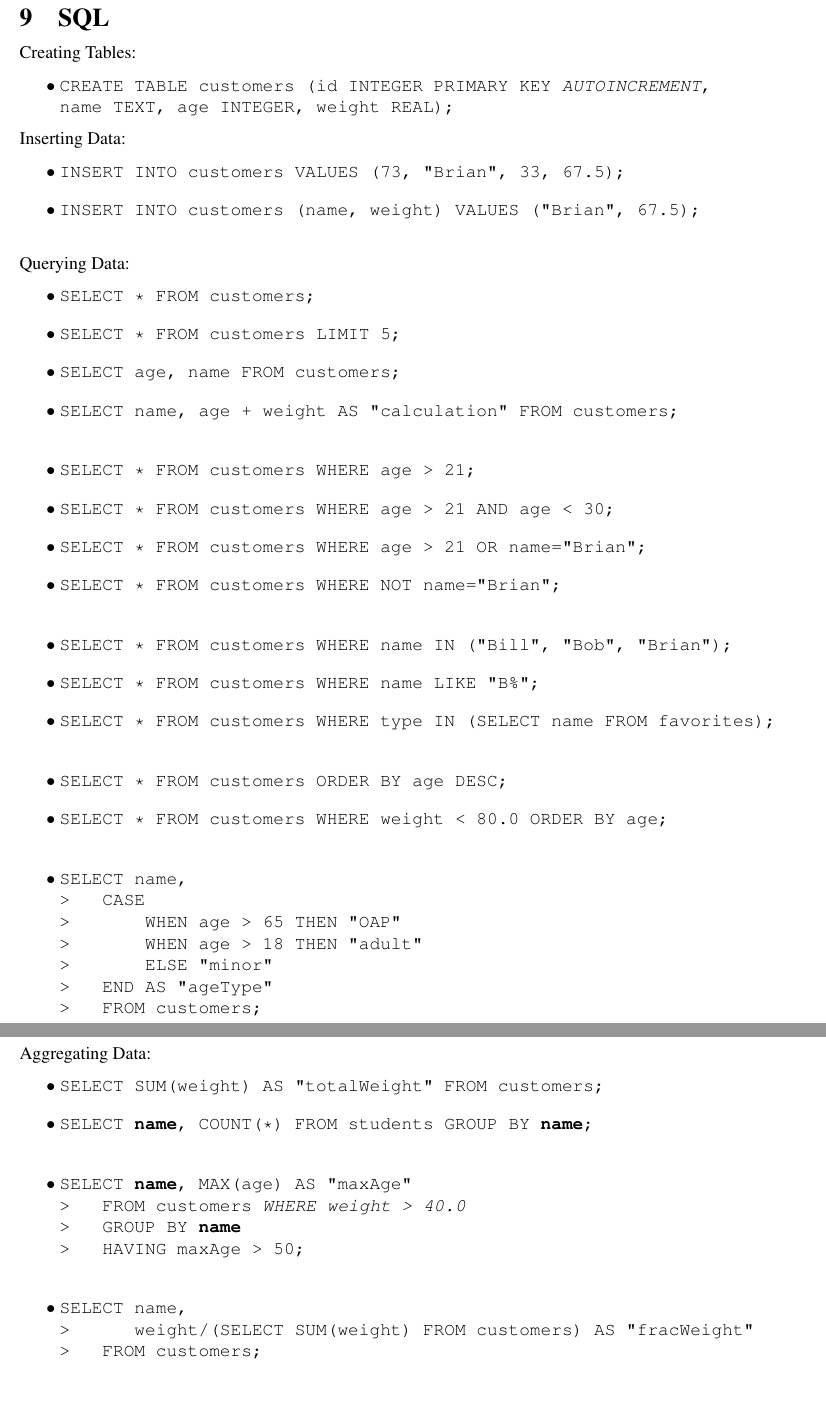
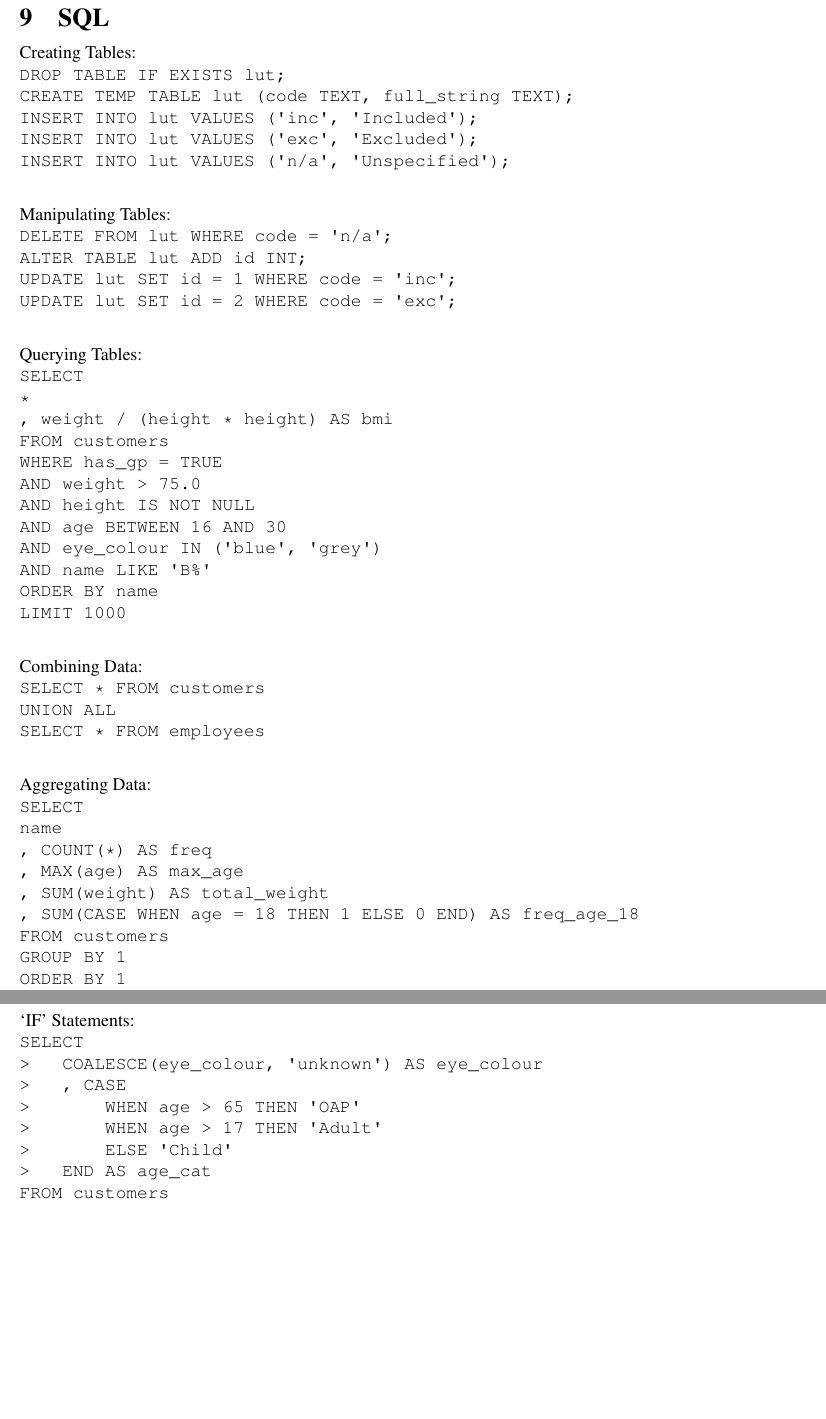
Before and after one commit to joseph-taylor/LjLabBook, a LaTeX document (tex/LjLabBook.tex, which reads tex/modules/sql.tex): two parts of pages 24 and 25 of 66, joined at a grey line, cut so that both start at the same text, the shorter picture padded with empty space. Compiled offline with pdfLaTeX.

Commit message:
refresh to sql module

```diff
--- a/tex/modules/sql.tex
+++ b/tex/modules/sql.tex
@@ -1,66 +1,61 @@
 \section{SQL}
 
-% \vspace{\baselineskip}
-Creating Tables:
-\begin{easylist}[itemize]
-\ListProperties(Style*=$\bullet$ , FinalMark={)})
-& \texttt{CREATE TABLE customers (id INTEGER PRIMARY KEY \textit{AUTOINCREMENT},\newline name TEXT, age INTEGER, weight REAL);}
-\end{easylist}
-
-% \vspace{\baselineskip}
-Inserting Data:
-\begin{easylist}[itemize]
-\ListProperties(Style*=$\bullet$ , FinalMark={)})
-& \texttt{INSERT INTO customers VALUES (73, "Brian", 33, 67.5);}
-& \texttt{INSERT INTO customers (name, weight) VALUES ("Brian", 67.5);}
-\end{easylist}
+Creating Tables:\newline
+\texttt{DROP TABLE IF EXISTS lut;}\newline
+\texttt{CREATE TEMP TABLE lut (code TEXT, full\char`_string TEXT);}\newline
+\texttt{INSERT INTO lut VALUES (\textquotesingle inc\textquotesingle, \textquotesingle Included\textquotesingle);}\newline
+\texttt{INSERT INTO lut VALUES (\textquotesingle exc\textquotesingle, \textquotesingle Excluded\textquotesingle);}\newline
+\texttt{INSERT INTO lut VALUES (\textquotesingle n/a\textquotesingle, \textquotesingle Unspecified\textquotesingle);}
 
 \vspace{\baselineskip}
-Querying Data:
-\begin{easylist}[itemize]
-\ListProperties(Style*=$\bullet$ , FinalMark={)})
-& \texttt{SELECT * FROM customers;}
-& \texttt{SELECT * FROM customers LIMIT 5;}
-& \texttt{SELECT age, name FROM customers;}
-& \texttt{SELECT name, age + weight AS "calculation" FROM customers;}
-\newline
-& \texttt{SELECT * FROM customers WHERE age > 21;}
-& \texttt{SELECT * FROM customers WHERE age > 21 AND age < 30;}
-& \texttt{SELECT * FROM customers WHERE age > 21 OR name="Brian";}
-& \texttt{SELECT * FROM customers WHERE NOT name="Brian";}
-\newline
-& \texttt{SELECT * FROM customers WHERE name IN ("Bill", "Bob", "Brian");}
-& \texttt{SELECT * FROM customers WHERE name LIKE "B\%";}
-& \texttt{SELECT * FROM customers WHERE type IN (SELECT name FROM favorites);}
-\newline
-& \texttt{SELECT * FROM customers ORDER BY age DESC;}
-& \texttt{SELECT * FROM customers WHERE weight < 80.0 ORDER BY age;}
-\newline
-& \texttt{SELECT name,\newline
->~~~CASE\newline
->~~~~~~~WHEN age > 65 THEN "OAP"\newline
->~~~~~~~WHEN age > 18 THEN "adult"\newline
->~~~~~~~ELSE "minor"\newline
->~~~END AS "ageType"\newline
->~~~FROM customers;}
-\end{easylist}
+Manipulating Tables:\newline
+\texttt{DELETE FROM lut WHERE code = \textquotesingle n/a\textquotesingle;}\newline
+\texttt{ALTER TABLE lut ADD id INT;}\newline
+\texttt{UPDATE lut SET id = 1 WHERE code = \textquotesingle inc\textquotesingle;}\newline
+\texttt{UPDATE lut SET id = 2 WHERE code = \textquotesingle exc\textquotesingle;}
+
+\vspace{\baselineskip}
+Querying Tables:\newline
+\texttt{SELECT}\newline
+\texttt{*}\newline
+\texttt{, weight / (height * height) AS bmi}\newline
+\texttt{FROM customers}\newline
+\texttt{WHERE has\char`_gp = TRUE}\newline
+\texttt{AND weight > 75.0}\newline
+\texttt{AND height IS NOT NULL}\newline
+\texttt{AND age BETWEEN 16 AND 30}\newline
+\texttt{AND eye\char`_colour IN (\textquotesingle blue\textquotesingle, \textquotesingle grey\textquotesingle)}\newline
+\texttt{AND name LIKE \textquotesingle B\%\textquotesingle}\newline
+\texttt{ORDER BY name}\newline
+\texttt{LIMIT 1000}
+
+\vspace{\baselineskip}
+Combining Data:\newline
+\texttt{SELECT * FROM customers}\newline
+\texttt{UNION ALL}\newline
+\texttt{SELECT * FROM employees}
+
+\vspace{\baselineskip}
+Aggregating Data:\newline
+\texttt{SELECT}\newline
+\texttt{name}\newline
+\texttt{, COUNT(*) AS freq}\newline
+\texttt{, MAX(age) AS max\char`_age}\newline
+\texttt{, SUM(weight) AS total\char`_weight}\newline
+\texttt{, SUM(CASE WHEN age = 18 THEN 1 ELSE 0 END) AS freq\char`_age\char`_18}\newline
+\texttt{FROM customers}\newline
+\texttt{GROUP BY 1}\newline
+\texttt{ORDER BY 1}
 
 \newpage
-Aggregating Data:
-\begin{easylist}[itemize]
-\ListProperties(Style*=$\bullet$ , FinalMark={)})
-& \texttt{SELECT SUM(weight) AS "totalWeight" FROM customers;}
-& \texttt{SELECT \textbf{name}, COUNT(*) FROM students GROUP BY \textbf{name};}
-\newline
-& \texttt{SELECT \textbf{name}, MAX(age) AS "maxAge"\newline
->~~~FROM customers \textit{WHERE weight > 40.0}\newline
->~~~GROUP BY \textbf{name}\newline
->~~~HAVING maxAge > 50;}
-% >~~~\textit{ORDER BY maxAge;}\newline
-\newline
-& \texttt{SELECT name,\newline
->~~~~~~weight/(SELECT SUM(weight) FROM customers) AS "fracWeight"\newline
->~~~FROM customers;}
-\end{easylist}
+`IF' Statements:\newline
+\texttt{SELECT}\newline
+\texttt{>~~~COALESCE(eye\char`_colour, \textquotesingle unknown\textquotesingle) AS eye\char`_colour}\newline
+\texttt{>~~~, CASE}\newline
+\texttt{>~~~~~~~WHEN age > 65 THEN \textquotesingle OAP\textquotesingle}\newline
+\texttt{>~~~~~~~WHEN age > 17 THEN \textquotesingle Adult\textquotesingle}\newline
+\texttt{>~~~~~~~ELSE \textquotesingle Child\textquotesingle}\newline
+\texttt{>~~~END AS age\char`_cat}\newline
+\texttt{FROM customers}
 
 \vspace{\baselineskip}
@@ -102,2 +86 @@ Self Join:\newline
 
-\newpage
```
Also changed, not shown: tex/modules/sql.tex (69 more changed lines).
